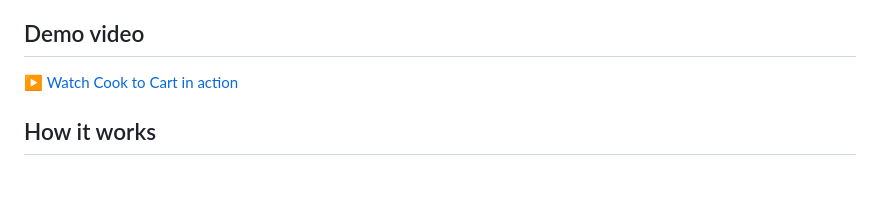
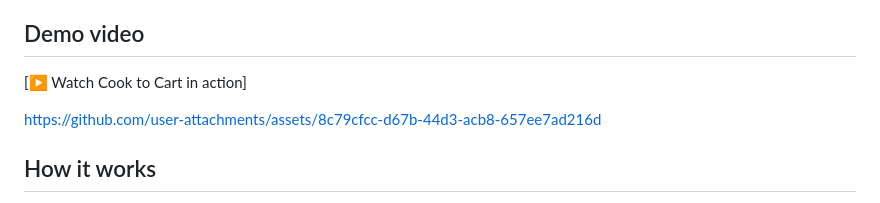
Before and after one commit to m-dev-114/cook-to-cart, a Markdown page: README.md, the part around the change. GitHub-like rendering; blank space fills up the shorter version.

Commit message:
Update demo video link in README
Updated demo video link to point to GitHub assets.

```diff
--- a/README.md
+++ b/README.md
@@ -14,7 +14,10 @@ Source of the diagram: `docs/architecture.png` (stack shown is the stack as buil
 
 ## Demo video
 
-[▶ Watch Cook to Cart in action](docs/cook-to-cart-demo.mp4)
+[▶ Watch Cook to Cart in action]
+
+https://github.com/user-attachments/assets/8c79cfcc-d67b-44d3-acb8-657ee7ad216d
+
 
 ## How it works
 
```
